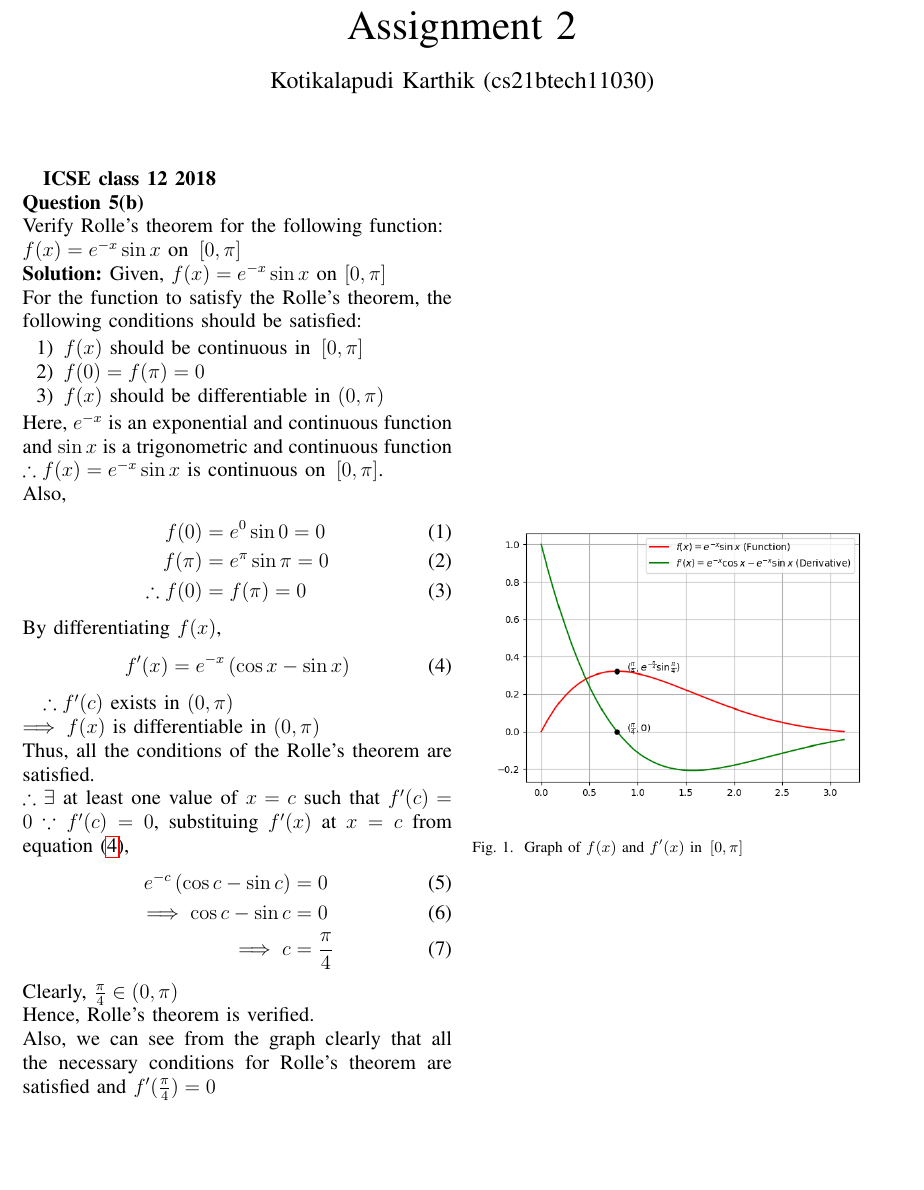
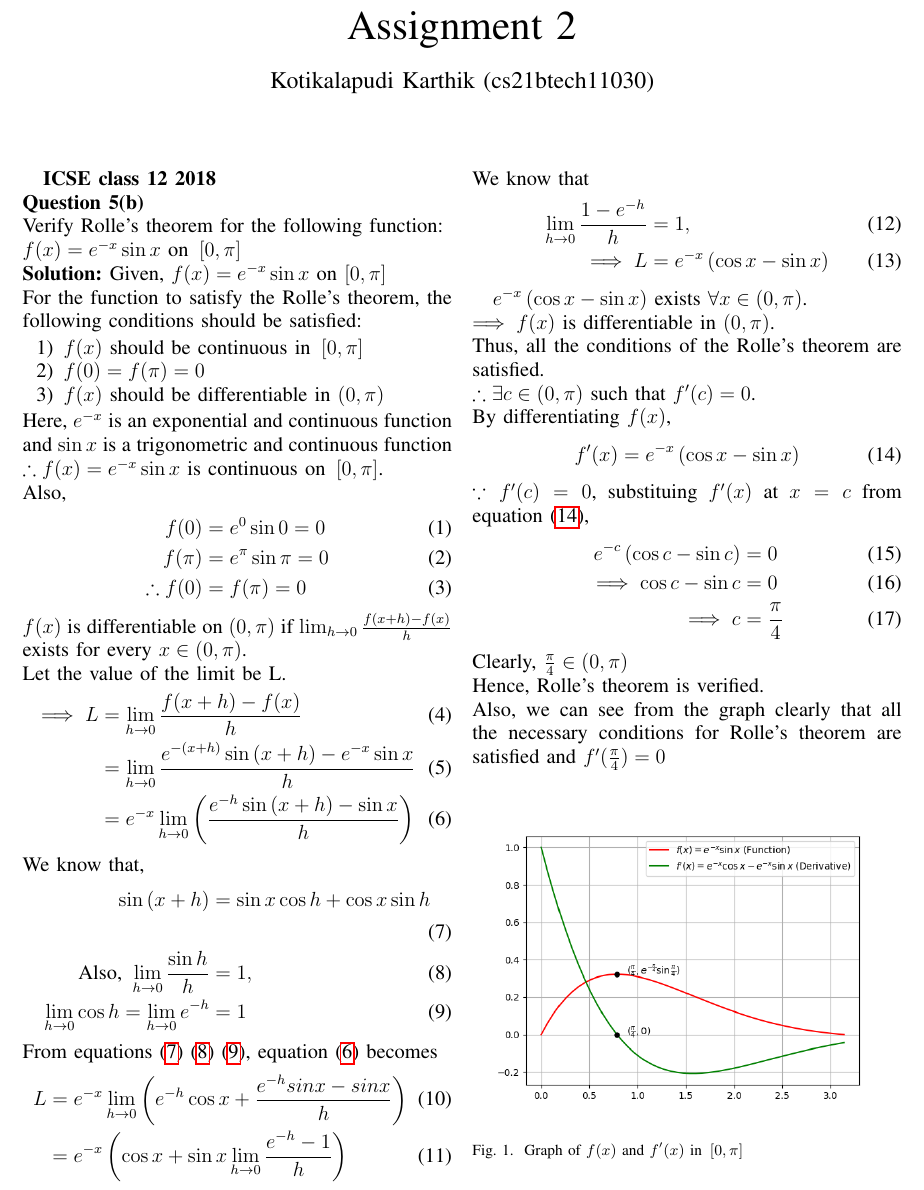
Before and after one commit to Karthik-Kotikalapudi/AI1110, a LaTeX problem sheet (Assignment-2/main.tex): part of the page, cut so that both start at the same text, the shorter picture padded with empty space. Compiled offline with pdfLaTeX.

Commit message:
Add files via upload

```diff
--- a/Assignment-2/main.tex
+++ b/Assignment-2/main.tex
@@ -181,16 +181,43 @@ Also,
     f(\pi) &= e^{\pi} \sin \pi = 0\\
     \therefore f(0) &= f(\pi) = 0
 \end{align}
+$f(x)$ is differentiable on $\brak{0,\pi}$ if $\lim_{h \to 0} \frac{f(x+h)-f(x)}{h}$ exists for every $x \in \brak{0,\pi}$.\\
+Let the value of the limit be L.
+\begin{align}
+    \implies L &= \lim_{h \to 0} \frac{f(x+h)-f(x)}{h}\\
+    &= \lim_{h \to 0} \frac{e^{-\brak{x+h}} \sin \brak{x+h} - e^{-x} \sin x}{h}\\
+    \label{eq-1}
+    &= e^{-x} \lim_{h \to 0} \brak {\frac{e^{-h} \sin \brak{x+h} - \sin x}{h}}
+\end{align}
+We know that,
+\begin{align}
+    \label{eq-2}
+    \sin \brak{x+h} &= \sin x \cos h + \cos x \sin h\\
+    \label{eq-3}
+    \text{Also, } \lim_{h \to 0} \frac{\sin h}{h} &= 1,\\
+    \label{eq-4}
+    \lim_{h \to 0} \cos h = \lim_{h \to 0} e^{-h} &= 1
+\end{align}
+From equations \eqref{eq-2} \eqref{eq-3} \eqref{eq-4}, equation \eqref{eq-1} becomes
+\begin{align}
+    L &= e^{-x} \lim_{h \to 0} \brak{e^{-h} \cos x +\frac{e^{-h}sinx - sinx}{h}}\\
+    &= e^{-x} \brak{\cos x + \sin x \lim_{h \to 0} \frac{e^{-h}-1}{h}}
+\end{align}
+We know that
+\begin{align}
+    \lim_{h \to 0} \frac{1-e^{-h}}{h} &= 1,\\
+    \implies L &= e^{-x} \brak{\cos x - \sin x}
+\end{align}
+
+$e^{-x} \brak{\cos x - \sin x}$ exists $\forall x \in \brak{0,\pi}$.\\
+$\implies f(x)$ is differentiable in $\brak{0,\pi}$.\\
+Thus, all the conditions of the Rolle's theorem are satisfied.\\
+$\therefore \exists c \in \brak{0, \pi}$ such that $f^\prime(c) = 0$.\\
 By differentiating $f(x)$,
 \begin{align}
     \label{eq-diff}
     f^\prime (x) = e^{-x}\brak{\cos x - \sin x}
 \end{align}
-
-$\therefore f^{\prime} (c)$ exists in $\brak{0,\pi}$\\
-$\implies f(x)$ is differentiable in $\brak{0,\pi}$\\
-Thus, all the conditions of the Rolle's theorem are satisfied.\\
-$\therefore \exists$ at least one value of $x=c$ such that $f^\prime(c) = 0$
 $\because f^\prime(c) = 0$, substituing $f^\prime(x)$ at $x=c$ from equation \eqref{eq-diff},
 \begin{align}
     e^{-c} \brak{\cos c - \sin c} &= 0
```
